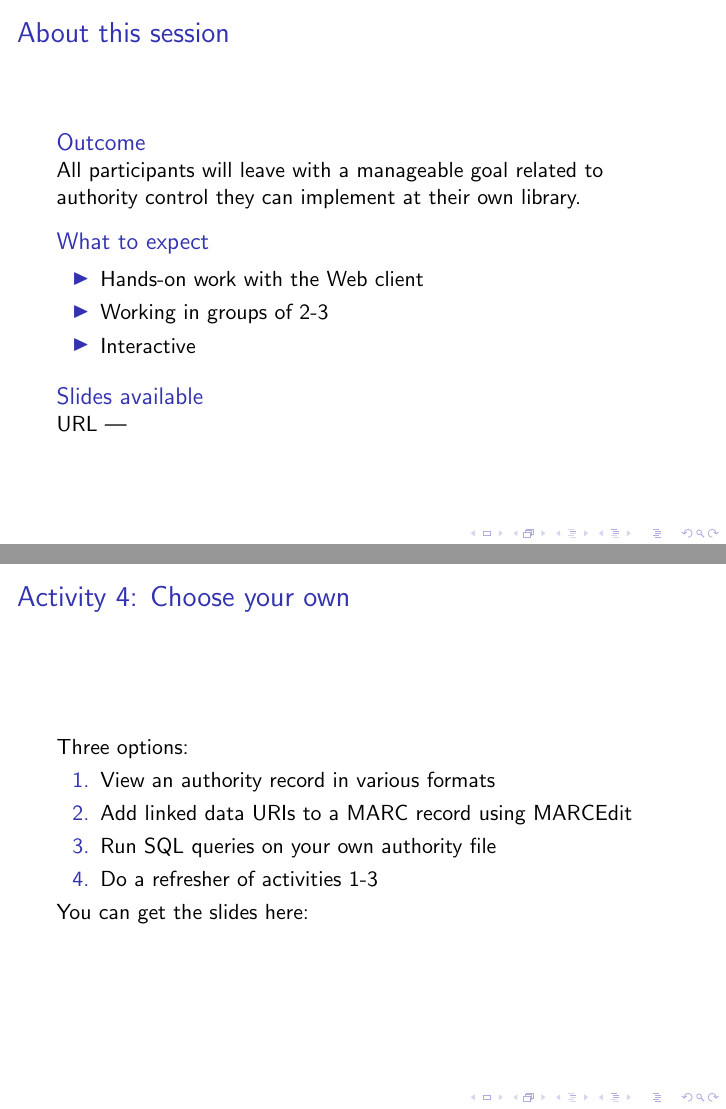
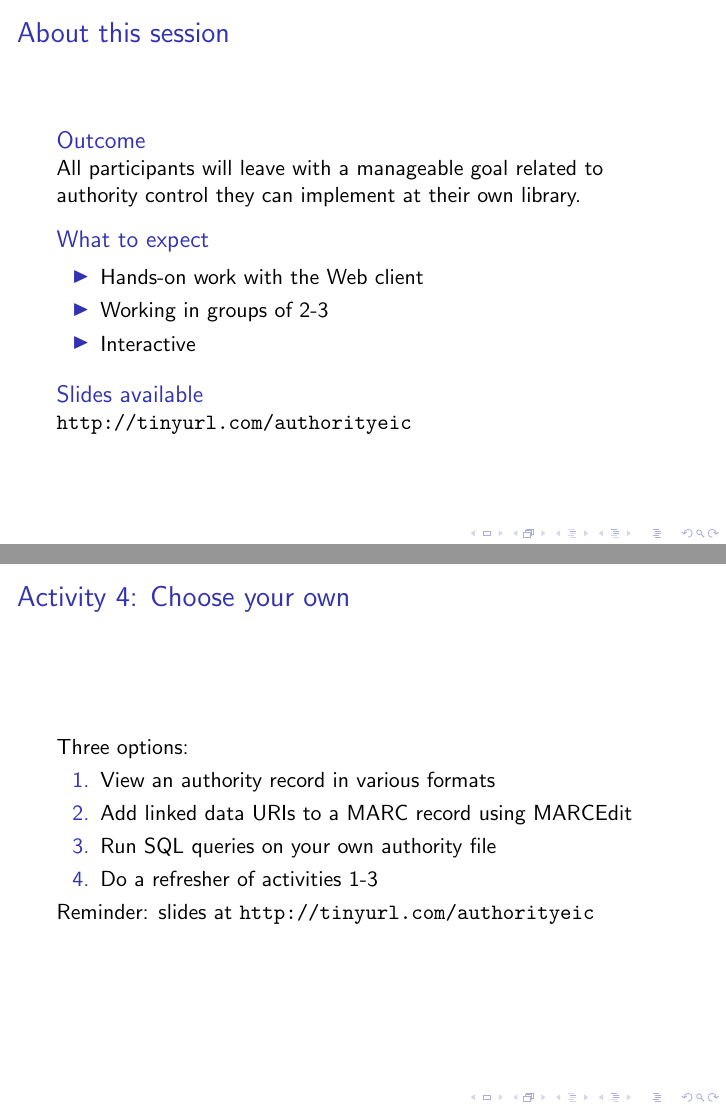
Before and after one commit to sandbergja/eic_2018_slides, LaTeX slides (presentation.tex): pages 5 and 26 of 31, joined at a grey line. Compiled offline with pdfLaTeX; a LaTeX package or settings file that is missing is left out.

Commit message:
adding short url for slides

```diff
--- a/presentation.tex
+++ b/presentation.tex
@@ -40,7 +38,7 @@ We acknowledge with respect that we are on the ancestral lands of the Osage, Mis
 
 \end{block}
 \begin{block}<3->{Slides available}
-URL ---
+\url{http://tinyurl.com/authorityeic}
 \end{block}
 
 
@@ -278,7 +276,8 @@ Three options:
  \item Run SQL queries on your own authority file
  \item Do a refresher of activities 1-3
 \end{enumerate}
-You can get the slides here:
+Reminder: slides at \url{http://tinyurl.com/authorityeic}
+
 
 \end{frame}
 
```
Also changed, not shown: presentation.pdf, presentation.tex (2 more changed lines).
